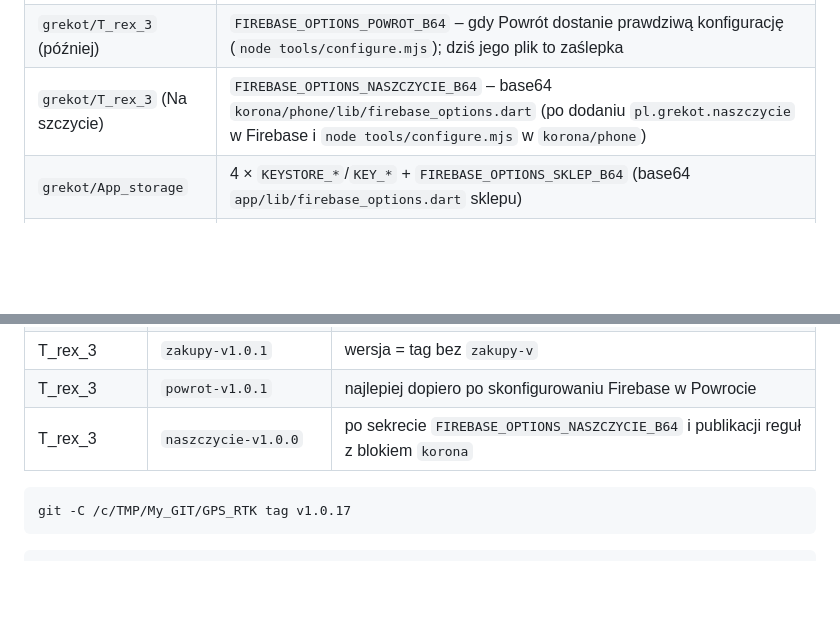
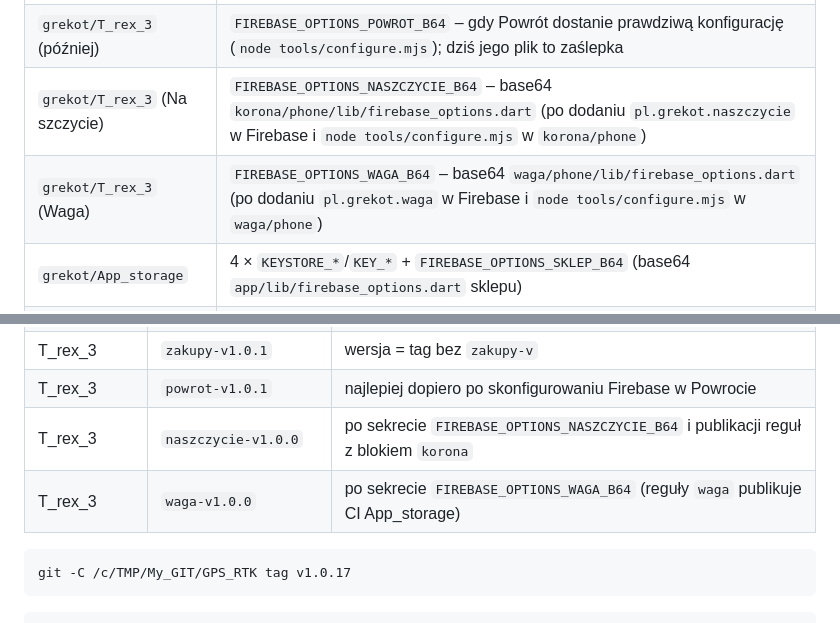
Before and after one commit to grekot/App_storage, a Markdown page: docs/ETAP0-kroki-reczne.md, 2 parts joined by grey strips. GitHub-like rendering; blank space fills up the shorter version.

````diff
--- a/docs/ETAP0-kroki-reczne.md
+++ b/docs/ETAP0-kroki-reczne.md
@@ -76,6 +76,7 @@ Gdzie co ustawić:
 | `grekot/T_rex_3` | 4 × jak wyżej + `FIREBASE_OPTIONS_ZAKUPY_B64` (base64 pliku `lista-zakupow/phone/lib/firebase_options.dart`) |
 | `grekot/T_rex_3` (później) | `FIREBASE_OPTIONS_POWROT_B64` – gdy Powrót dostanie prawdziwą konfigurację (`node tools/configure.mjs`); dziś jego plik to zaślepka |
 | `grekot/T_rex_3` (Na szczycie) | `FIREBASE_OPTIONS_NASZCZYCIE_B64` – base64 `korona/phone/lib/firebase_options.dart` (po dodaniu `pl.grekot.naszczycie` w Firebase i `node tools/configure.mjs` w `korona/phone`) |
+| `grekot/T_rex_3` (Waga) | `FIREBASE_OPTIONS_WAGA_B64` – base64 `waga/phone/lib/firebase_options.dart` (po dodaniu `pl.grekot.waga` w Firebase i `node tools/configure.mjs` w `waga/phone`) |
 | `grekot/App_storage` | 4 × `KEYSTORE_*`/`KEY_*` + `FIREBASE_OPTIONS_SKLEP_B64` (base64 `app/lib/firebase_options.dart` sklepu) |
 | wszystkie cztery | `FIREBASE_SERVICE_ACCOUNT` – JSON konta usługi Firebase: zapis nowej wersji w katalogu sklepu i powiadomienie push (opis: `firebase/KONFIGURACJA.md`, pkt 4). Bez niego wydania działają, tylko bez powiadomień |
 
@@ -131,6 +132,7 @@ jest w `.gitignore` i nie trafiła do commita; w CI odtwarza ją sekret.
 | T_rex_3 | `zakupy-v1.0.1` | wersja = tag bez `zakupy-v` |
 | T_rex_3 | `powrot-v1.0.1` | najlepiej dopiero po skonfigurowaniu Firebase w Powrocie |
 | T_rex_3 | `naszczycie-v1.0.0` | po sekrecie `FIREBASE_OPTIONS_NASZCZYCIE_B64` i publikacji reguł z blokiem `korona` |
+| T_rex_3 | `waga-v1.0.0` | po sekrecie `FIREBASE_OPTIONS_WAGA_B64` (reguły `waga` publikuje CI App_storage) |
 
 ```bash
 git -C /c/TMP/My_GIT/GPS_RTK tag v1.0.17
````
Also changed, not shown: README.md (+1 -0 lines).
